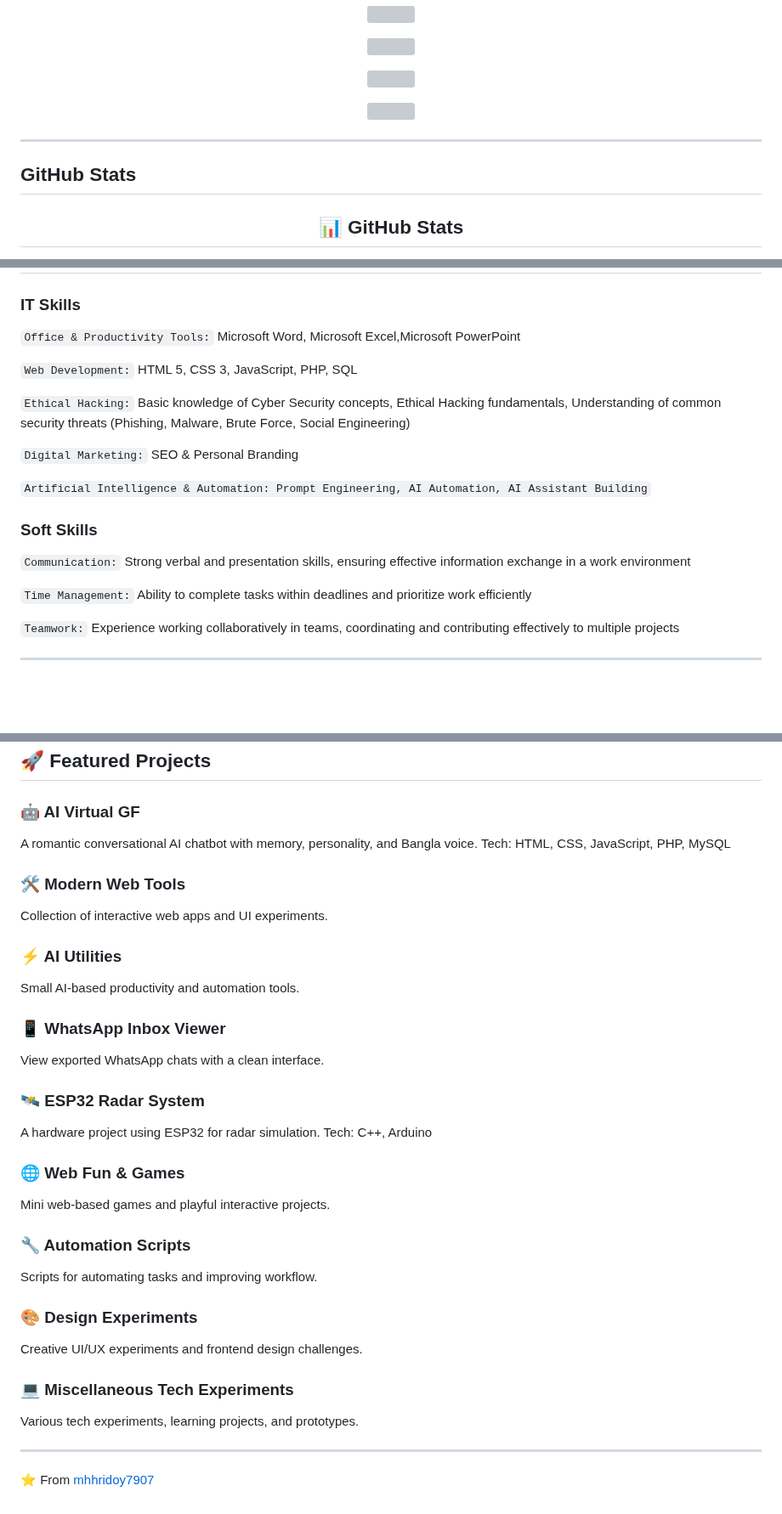
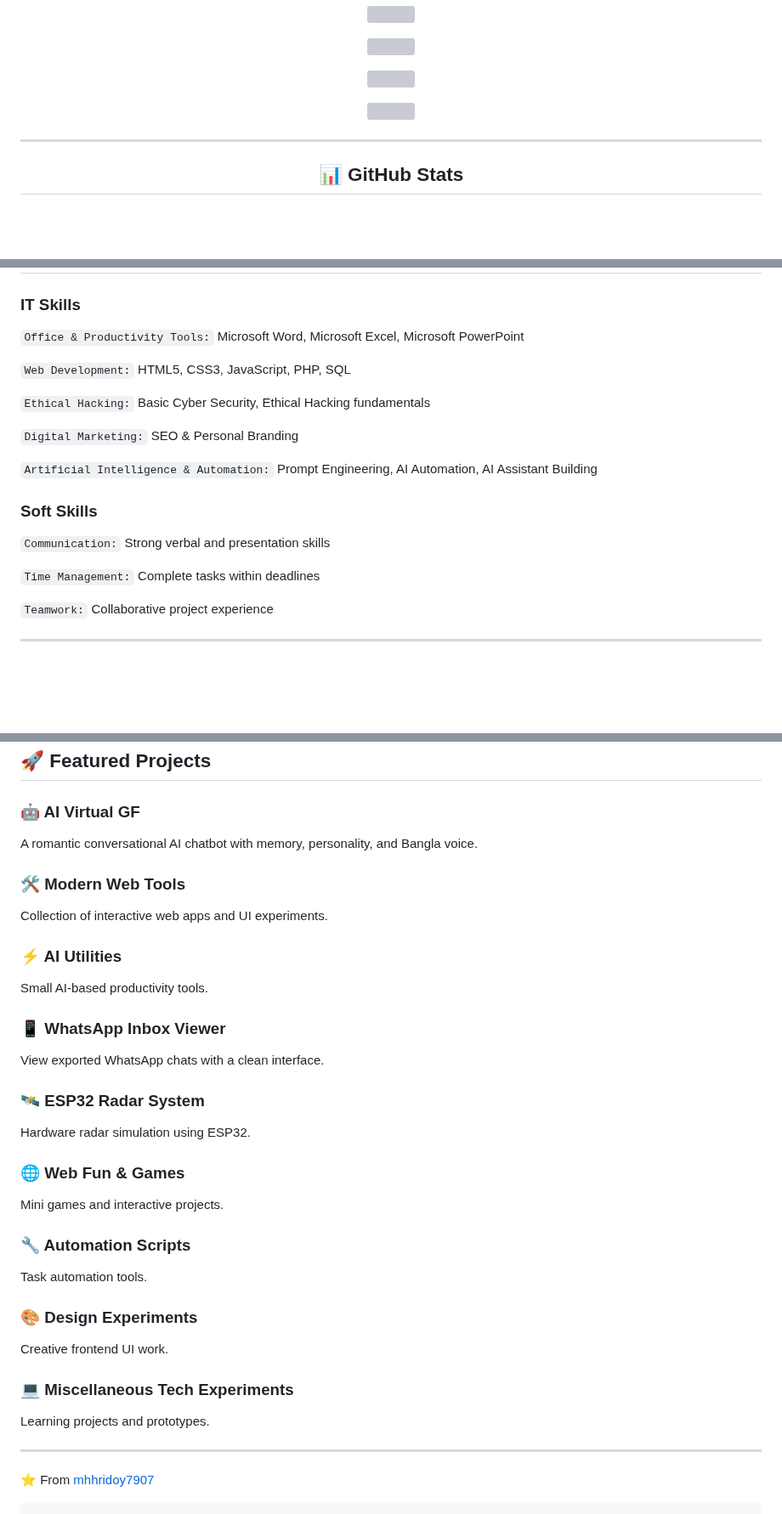
Before and after one commit to mhhridoy7907/mhhridoy7907, a Markdown page: README.md, 3 parts joined by grey strips. Shown at 85% size. Drawn GitHub-style; blank space fills up the shorter version; grey boxes are pictures that could not be loaded.

Commit message:
Fix typos and improve formatting in README
Updated README.md to fix typos, improve formatting, and enhance clarity.

````diff
--- a/README.md
+++ b/README.md
@@ -24,9 +22,5 @@
 
 ---
 
-##  GitHub Stats
-
-
-
 <h2 align="center">📊 GitHub Stats</h2>
 
@@ -97,22 +93,22 @@
 
 ### IT Skills
 
-`Office & Productivity Tools:` Microsoft Word, Microsoft Excel,Microsoft PowerPoint
+`Office & Productivity Tools:` Microsoft Word, Microsoft Excel, Microsoft PowerPoint
 
-`Web Development:` HTML 5, CSS 3, JavaScript, PHP, SQL
+`Web Development:` HTML5, CSS3, JavaScript, PHP, SQL
 
-`Ethical Hacking:` Basic knowledge of Cyber Security concepts, Ethical Hacking fundamentals,
-Understanding of common security threats (Phishing, Malware, Brute Force, Social Engineering)
+`Ethical Hacking:` Basic Cyber Security, Ethical Hacking fundamentals
 
 `Digital Marketing:` SEO & Personal Branding
 
-`Artificial Intelligence & Automation: Prompt Engineering, AI Automation, AI Assistant Building`
+`Artificial Intelligence & Automation:` Prompt Engineering, AI Automation, AI Assistant Building
 
 ### Soft Skills
-`Communication:` Strong verbal and presentation skills, ensuring effective information exchange in a work environment
 
-`Time Management:` Ability to complete tasks within deadlines and prioritize work efficiently
+`Communication:` Strong verbal and presentation skills
 
-`Teamwork:` Experience working collaboratively in teams, coordinating and contributing effectively to multiple projects
+`Time Management:` Complete tasks within deadlines
+
+`Teamwork:` Collaborative project experience
 
 ---
@@ -121,43 +116,33 @@ Understanding of common security threats (Phishing, Malware, Brute Force, Social
 ## 🚀 Featured Projects
 
 ### 🤖 AI Virtual GF
-
 A romantic conversational AI chatbot with memory, personality, and Bangla voice.
-Tech: HTML, CSS, JavaScript, PHP, MySQL
 
 ### 🛠 Modern Web Tools
-
 Collection of interactive web apps and UI experiments.
 
 ### ⚡ AI Utilities
-
-Small AI-based productivity and automation tools.
+Small AI-based productivity tools.
 
 ### 📱 WhatsApp Inbox Viewer
-
 View exported WhatsApp chats with a clean interface.
 
 ### 🛰 ESP32 Radar System
-
-A hardware project using ESP32 for radar simulation.
-Tech: C++, Arduino
+Hardware radar simulation using ESP32.
 
 ### 🌐 Web Fun & Games
-
-Mini web-based games and playful interactive projects.
+Mini games and interactive projects.
 
 ### 🔧 Automation Scripts
-
-Scripts for automating tasks and improving workflow.
+Task automation tools.
 
 ### 🎨 Design Experiments
-
-Creative UI/UX experiments and frontend design challenges.
+Creative frontend UI work.
 
 ### 💻 Miscellaneous Tech Experiments
-
-Various tech experiments, learning projects, and prototypes.
+Learning projects and prototypes.
 
 ---
 
 ⭐️ From [mhhridoy7907](https://github.com/mhhridoy7907)
+```
````
Also changed, not shown: other parts of README.md (+14 -15 lines).
